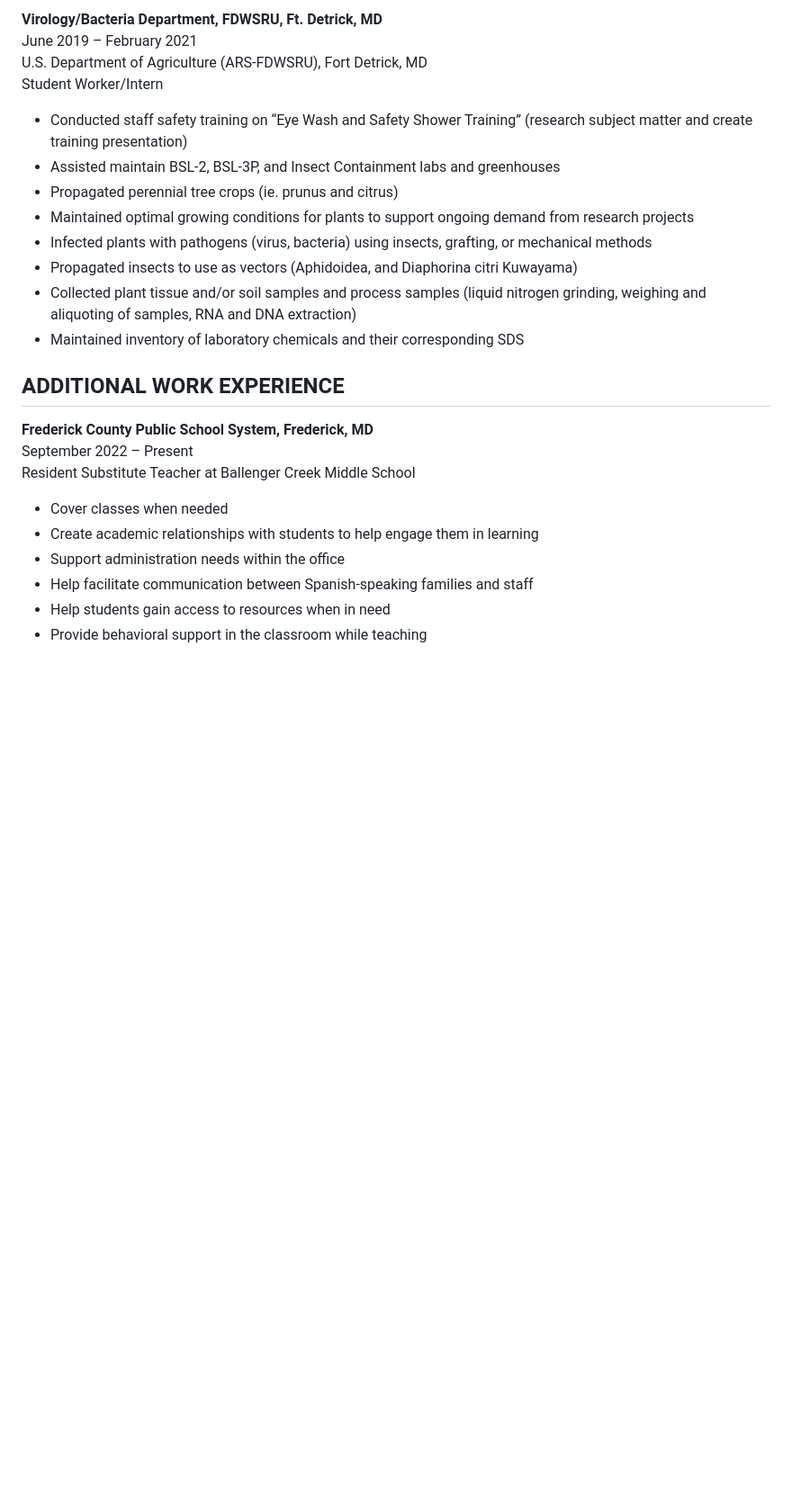
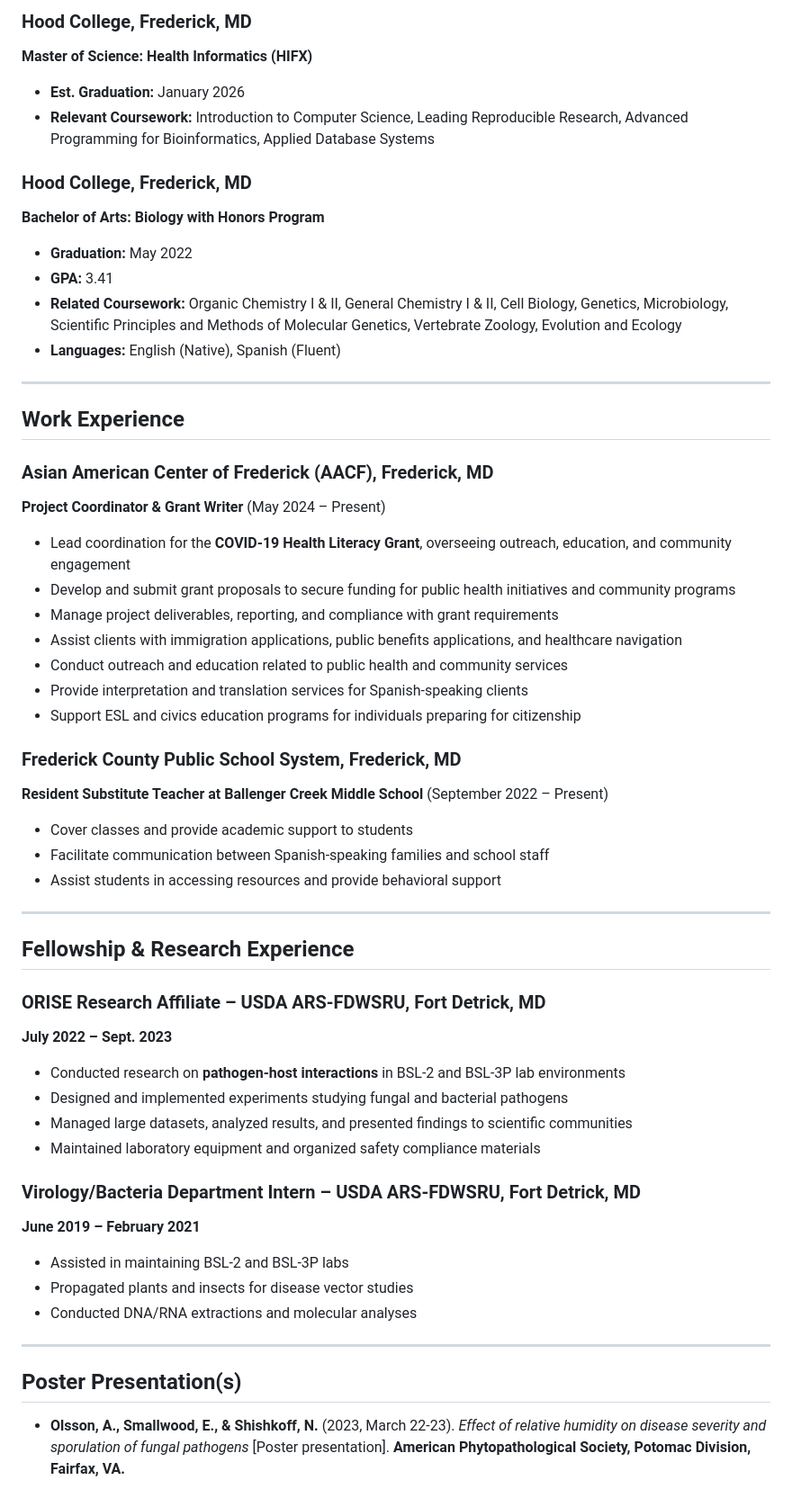
Before and after one commit to aolsson00/myportfolio, a Markdown page: Resume/README.md, the part around the change printed below. Shown: that part at 90% size. Rendered like a GitHub page; blank space fills up the shorter version.

```diff
--- a/Resume/README.md
+++ b/Resume/README.md
@@ -57,24 +33,54 @@ OLSSON, A., Smallwood, E., and Shishkoff, N. (2023, March 22-23). “Effect of r
 
-**Virology/Bacteria Department, FDWSRU, Ft. Detrick, MD**
-June 2019 – February 2021
-U.S. Department of Agriculture (ARS-FDWSRU), Fort Detrick, MD
-Student Worker/Intern
-- Conducted staff safety training on “Eye Wash and Safety Shower Training” (research subject matter and create training presentation)
-- Assisted maintain BSL-2, BSL-3P, and Insect Containment labs and greenhouses
-- Propagated perennial tree crops (ie. prunus and citrus)
-- Maintained optimal growing conditions for plants to support ongoing demand from research projects
-- Infected plants with pathogens (virus, bacteria) using insects, grafting, or mechanical methods
-- Propagated insects to use as vectors (Aphidoidea, and Diaphorina citri Kuwayama)
-- Collected plant tissue and/or soil samples and process samples (liquid nitrogen grinding, weighing and aliquoting of samples, RNA and DNA extraction)
-- Maintained inventory of laboratory chemicals and their corresponding SDS
+### Hood College, Frederick, MD
+**Master of Science: Health Informatics (HIFX)**
+- **Est. Graduation:** January 2026
+- **Relevant Coursework:** Introduction to Computer Science, Leading Reproducible Research, Advanced Programming for Bioinformatics, Applied Database Systems
 
-## ADDITIONAL WORK EXPERIENCE
-**Frederick County Public School System, Frederick, MD**
-September 2022 – Present
-Resident Substitute Teacher at Ballenger Creek Middle School
-- Cover classes when needed
-- Create academic relationships with students to help engage them in learning
-- Support administration needs within the office
-- Help facilitate communication between Spanish-speaking families and staff
-- Help students gain access to resources when in need
-- Provide behavioral support in the classroom while teaching
+### Hood College, Frederick, MD
+**Bachelor of Arts: Biology with Honors Program**
+- **Graduation:** May 2022
+- **GPA:** 3.41
+- **Related Coursework:** Organic Chemistry I & II, General Chemistry I & II, Cell Biology, Genetics, Microbiology, Scientific Principles and Methods of Molecular Genetics, Vertebrate Zoology, Evolution and Ecology
+- **Languages:** English (Native), Spanish (Fluent)
+
+---
+
+## Work Experience
+
+### Asian American Center of Frederick (AACF), Frederick, MD
+**Project Coordinator & Grant Writer** (May 2024 – Present)
+- Lead coordination for the **COVID-19 Health Literacy Grant**, overseeing outreach, education, and community engagement
+- Develop and submit grant proposals to secure funding for public health initiatives and community programs
+- Manage project deliverables, reporting, and compliance with grant requirements
+- Assist clients with immigration applications, public benefits applications, and healthcare navigation
+- Conduct outreach and education related to public health and community services
+- Provide interpretation and translation services for Spanish-speaking clients
+- Support ESL and civics education programs for individuals preparing for citizenship
+
+### Frederick County Public School System, Frederick, MD
+**Resident Substitute Teacher at Ballenger Creek Middle School** (September 2022 – Present)
+- Cover classes and provide academic support to students
+- Facilitate communication between Spanish-speaking families and school staff
+- Assist students in accessing resources and provide behavioral support
+
+---
+
+## Fellowship & Research Experience
+
+### ORISE Research Affiliate – USDA ARS-FDWSRU, Fort Detrick, MD
+**July 2022 – Sept. 2023**
+- Conducted research on **pathogen-host interactions** in BSL-2 and BSL-3P lab environments
+- Designed and implemented experiments studying fungal and bacterial pathogens
+- Managed large datasets, analyzed results, and presented findings to scientific communities
+- Maintained laboratory equipment and organized safety compliance materials
+
+### Virology/Bacteria Department Intern – USDA ARS-FDWSRU, Fort Detrick, MD
+**June 2019 – February 2021**
+- Assisted in maintaining BSL-2 and BSL-3P labs
+- Propagated plants and insects for disease vector studies
+- Conducted DNA/RNA extractions and molecular analyses
+
+---
+
+## Poster Presentation(s)
+- **Olsson, A., Smallwood, E., & Shishkoff, N.** (2023, March 22-23). *Effect of relative humidity on disease severity and sporulation of fungal pathogens* [Poster presentation]. **American Phytopathological Society, Potomac Division, Fairfax, VA.**
```
Also changed, not shown: other parts of Resume/README.md (+24 -48 lines).
